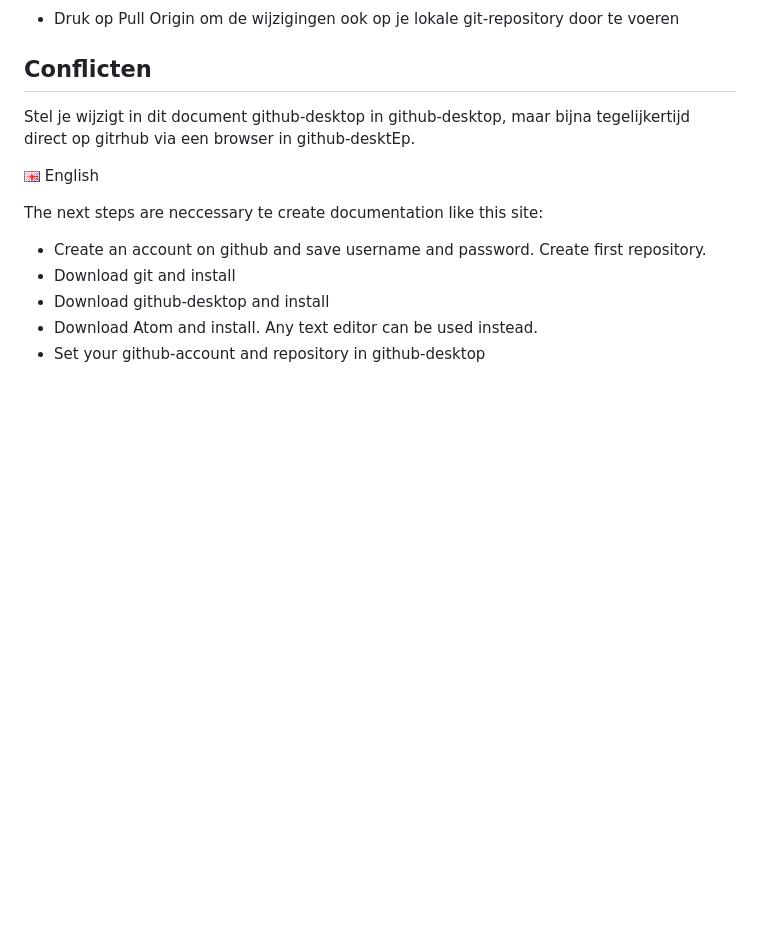
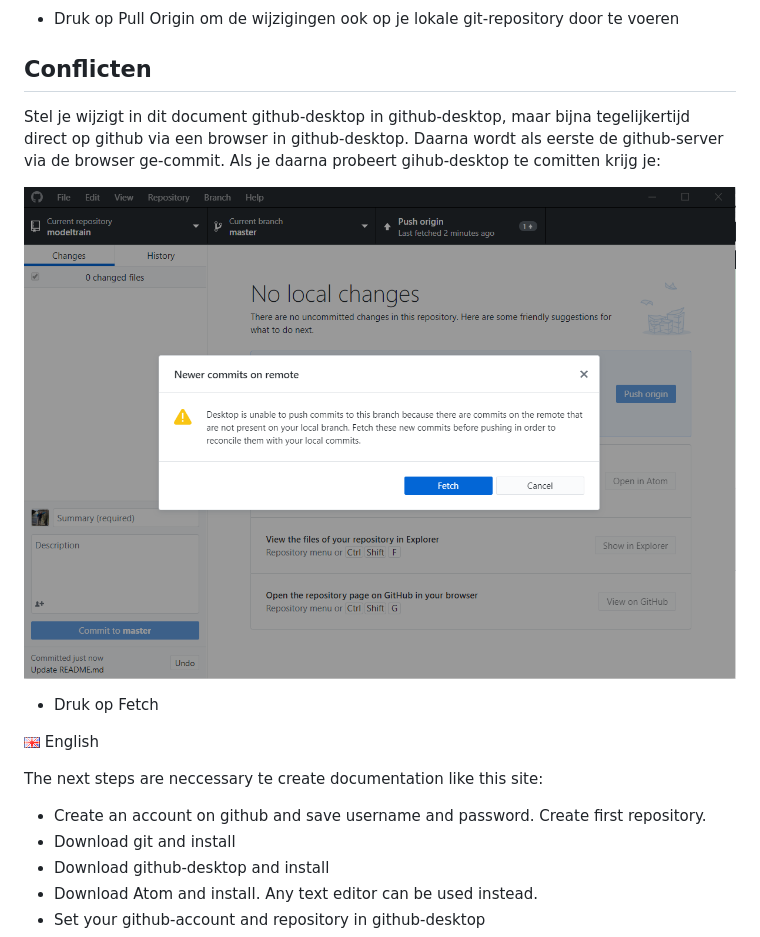
Before and after one commit to eddyluursema/modeltrain, a Markdown page: Github/README.md, the part around the change. Drawn GitHub-style; pictures changed too: Github/images/githubdesktopconflict1.PNG (added); blank space fills up the shorter version.

```diff
--- a/Github/README.md
+++ b/Github/README.md
@@ -40,7 +40,12 @@ Als er wijzigingen worden uitgevoerd op de Github-server b.v. via een browser en
 
 ## Conflicten
 
-Stel je wijzigt in dit document github-desktop in github-desktop, maar bijna tegelijkertijd direct op gitrhub via een browser in github-desktEp.
+Stel je wijzigt in dit document github-desktop in github-desktop, maar bijna tegelijkertijd direct op github via een browser in github-desktop. Daarna wordt als eerste de github-server via de browser ge-commit.
+Als je daarna probeert gihub-desktop te comitten krijg je:
+
+![Preview](./images/githubdesktopconflict1.PNG)
+
+* Druk op Fetch
 
 
 ![English flag](../images/gb.gif) English
```
